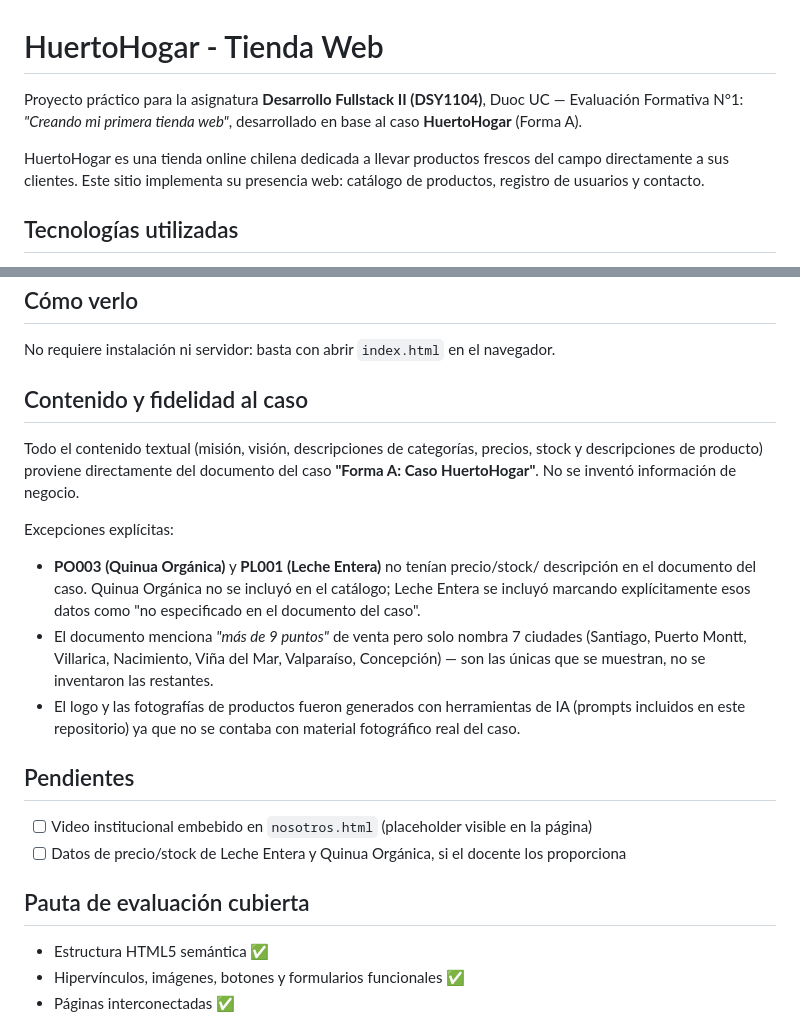
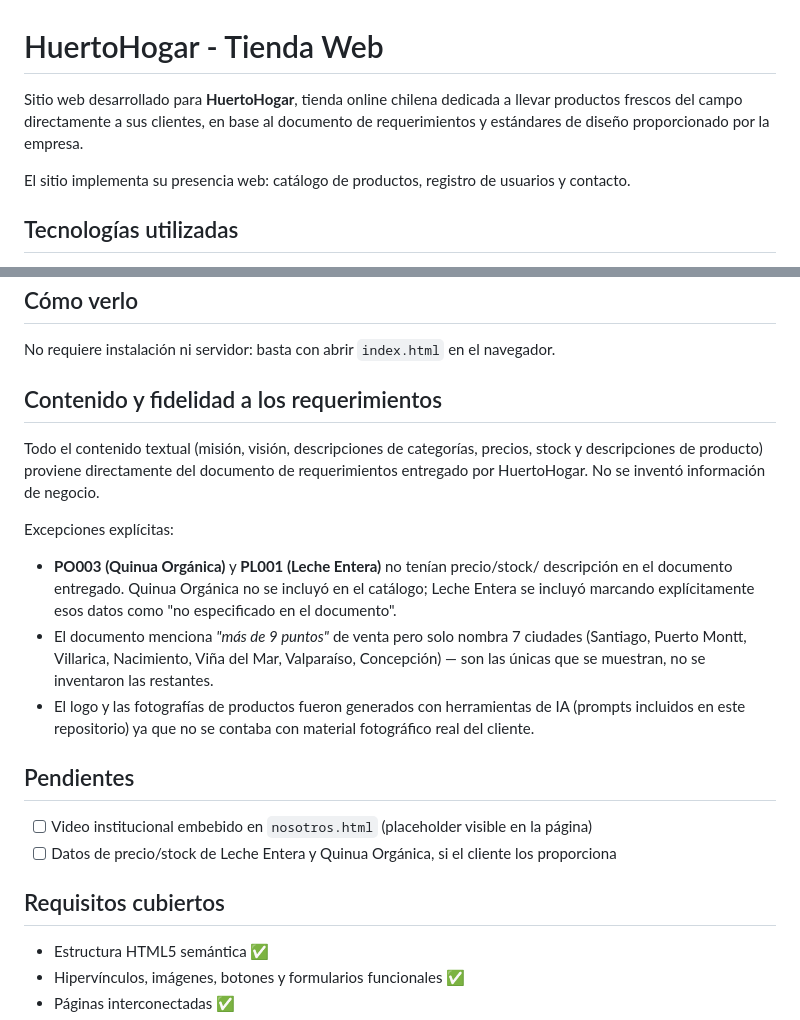
Before and after one commit to cristopher35/huertohogar-tienda-web, a Markdown page: README.md, 2 parts joined by grey strips. GitHub-like rendering.

Commit message:
Reescribe README con enfoque de proyecto para cliente, sin referencias academicas

```diff
--- a/README.md
+++ b/README.md
@@ -1,12 +1,11 @@
 # HuertoHogar - Tienda Web
 
-Proyecto práctico para la asignatura **Desarrollo Fullstack II (DSY1104)**, Duoc UC —
-Evaluación Formativa N°1: *"Creando mi primera tienda web"*, desarrollado en base al
-caso **HuertoHogar** (Forma A).
+Sitio web desarrollado para **HuertoHogar**, tienda online chilena dedicada a
+llevar productos frescos del campo directamente a sus clientes, en base al
+documento de requerimientos y estándares de diseño proporcionado por la empresa.
 
-HuertoHogar es una tienda online chilena dedicada a llevar productos frescos del
-campo directamente a sus clientes. Este sitio implementa su presencia web: catálogo
-de productos, registro de usuarios y contacto.
+El sitio implementa su presencia web: catálogo de productos, registro de
+usuarios y contacto.
 
 ## Tecnologías utilizadas
 
@@ -36,32 +35,32 @@ de productos, registro de usuarios y contacto.
 
 No requiere instalación ni servidor: basta con abrir `index.html` en el navegador.
 
-## Contenido y fidelidad al caso
+## Contenido y fidelidad a los requerimientos
 
 Todo el contenido textual (misión, visión, descripciones de categorías, precios,
-stock y descripciones de producto) proviene directamente del documento del caso
-**"Forma A: Caso HuertoHogar"**. No se inventó información de negocio.
+stock y descripciones de producto) proviene directamente del documento de
+requerimientos entregado por HuertoHogar. No se inventó información de negocio.
 
 Excepciones explícitas:
 
 - **PO003 (Quinua Orgánica)** y **PL001 (Leche Entera)** no tenían precio/stock/
-  descripción en el documento del caso. Quinua Orgánica no se incluyó en el
+  descripción en el documento entregado. Quinua Orgánica no se incluyó en el
   catálogo; Leche Entera se incluyó marcando explícitamente esos datos como "no
-  especificado en el documento del caso".
+  especificado en el documento".
 - El documento menciona *"más de 9 puntos"* de venta pero solo nombra 7 ciudades
   (Santiago, Puerto Montt, Villarica, Nacimiento, Viña del Mar, Valparaíso,
   Concepción) — son las únicas que se muestran, no se inventaron las restantes.
 - El logo y las fotografías de productos fueron generados con herramientas de IA
   (prompts incluidos en este repositorio) ya que no se contaba con material
-  fotográfico real del caso.
+  fotográfico real del cliente.
 
 ## Pendientes
 
 - [ ] Video institucional embebido en `nosotros.html` (placeholder visible en la página)
-- [ ] Datos de precio/stock de Leche Entera y Quinua Orgánica, si el docente los
+- [ ] Datos de precio/stock de Leche Entera y Quinua Orgánica, si el cliente los
       proporciona
 
-## Pauta de evaluación cubierta
+## Requisitos cubiertos
 
 - Estructura HTML5 semántica ✅
 - Hipervínculos, imágenes, botones y formularios funcionales ✅
```
